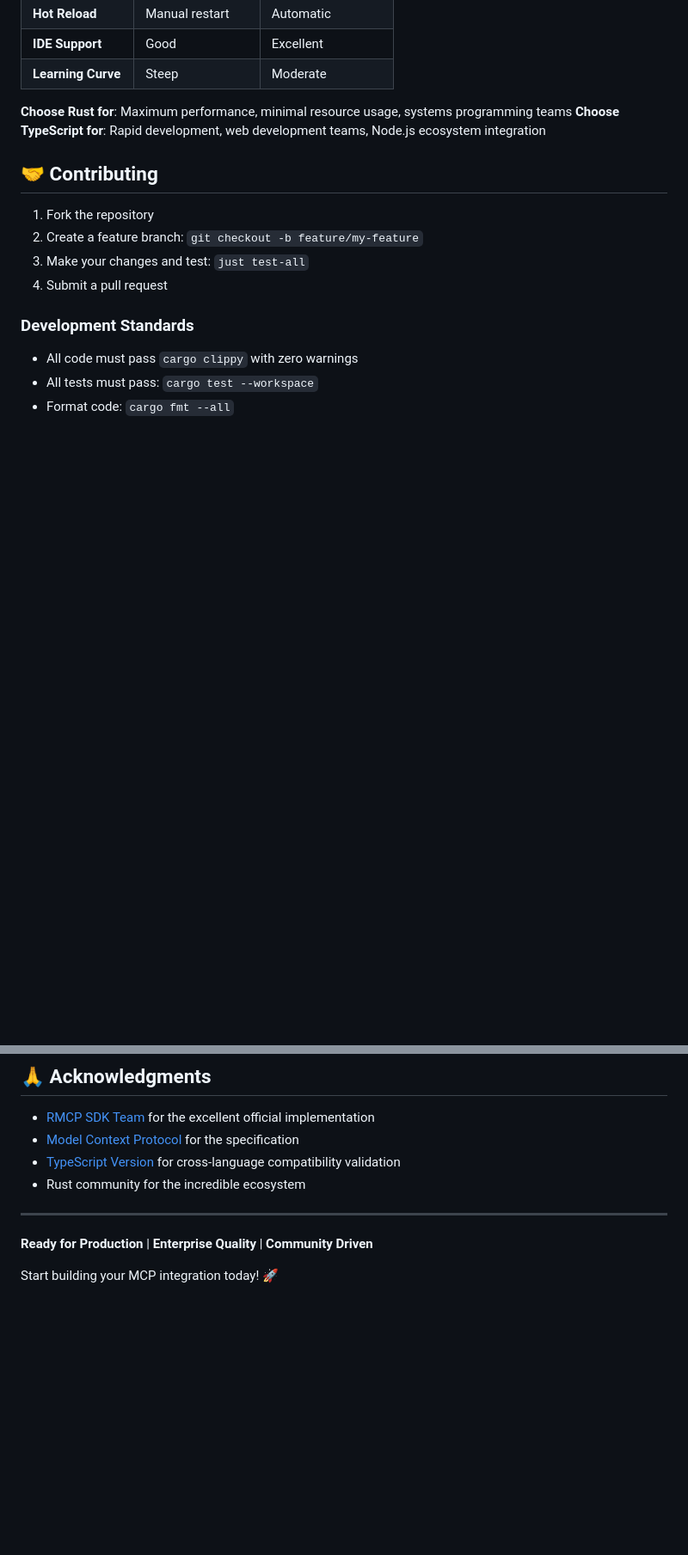
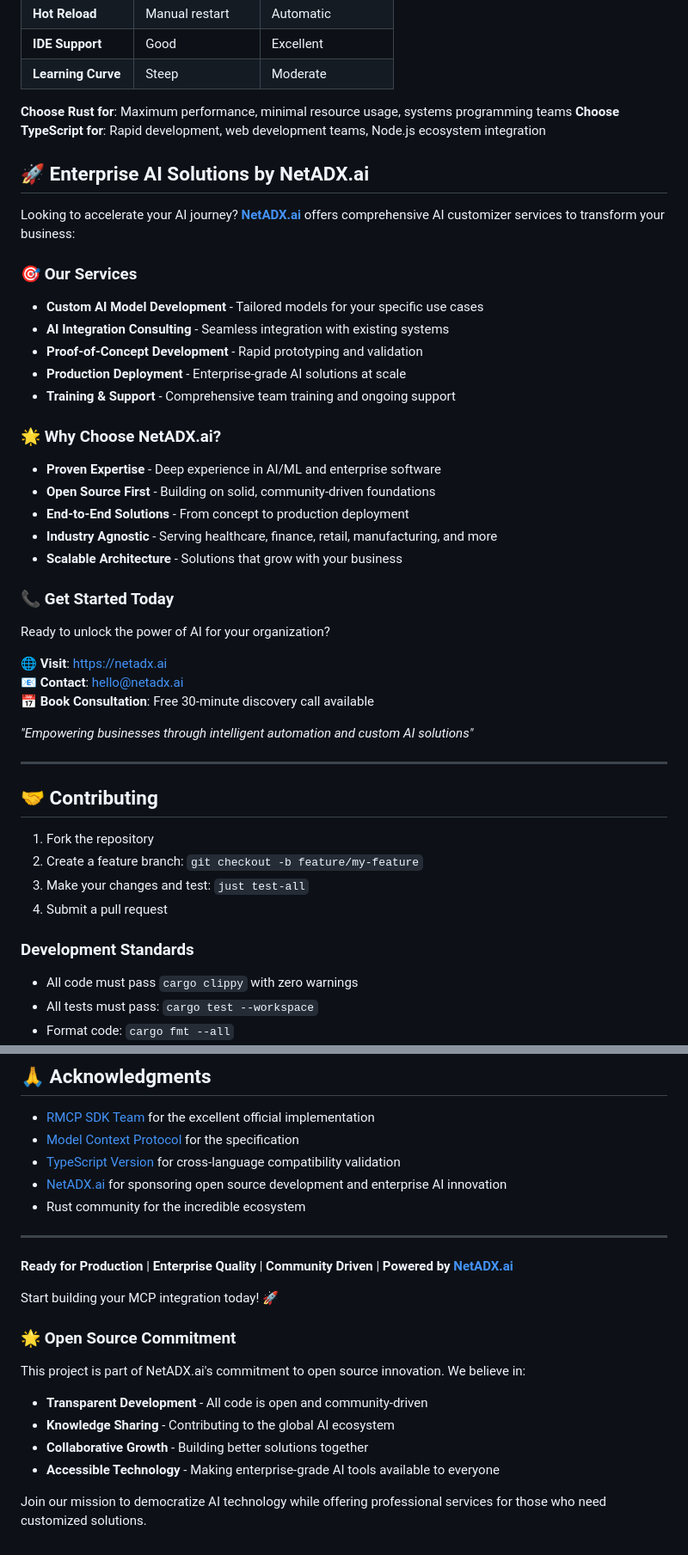
Before and after one commit to netadx1ai/mcp-boilerplate-rust, a Markdown page: README.md, 2 parts joined by grey strips. Shown at 86% size. GitHub-like rendering; blank space fills up the shorter version.

Commit message:
feat: add NetADX.ai AI customizer services promotion
- Add comprehensive enterprise AI solutions section
- Include NetADX.ai branding and service offerings
- Add professional consultation contact information
- Emphasize open source commitment and community values
- Highlight custom AI development and deployment services

Ref: #netadx-ai-promotion

```diff
--- a/README.md
+++ b/README.md
@@ -252,6 +255,35 @@ This Rust implementation has a companion [TypeScript version](https://github.com
 **Choose Rust for**: Maximum performance, minimal resource usage, systems programming teams
 **Choose TypeScript for**: Rapid development, web development teams, Node.js ecosystem integration
 
+## 🚀 Enterprise AI Solutions by NetADX.ai
+
+Looking to accelerate your AI journey? [**NetADX.ai**](https://netadx.ai) offers comprehensive AI customizer services to transform your business:
+
+### 🎯 Our Services
+- **Custom AI Model Development** - Tailored models for your specific use cases
+- **AI Integration Consulting** - Seamless integration with existing systems
+- **Proof-of-Concept Development** - Rapid prototyping and validation
+- **Production Deployment** - Enterprise-grade AI solutions at scale
+- **Training & Support** - Comprehensive team training and ongoing support
+
+### 🌟 Why Choose NetADX.ai?
+- **Proven Expertise** - Deep experience in AI/ML and enterprise software
+- **Open Source First** - Building on solid, community-driven foundations
+- **End-to-End Solutions** - From concept to production deployment
+- **Industry Agnostic** - Serving healthcare, finance, retail, manufacturing, and more
+- **Scalable Architecture** - Solutions that grow with your business
+
+### 📞 Get Started Today
+Ready to unlock the power of AI for your organization?
+
+**🌐 Visit**: [https://netadx.ai](https://netadx.ai)
+**📧 Contact**: [hello@netadx.ai](mailto:hello@netadx.ai)
+**📅 Book Consultation**: Free 30-minute discovery call available
+
+*"Empowering businesses through intelligent automation and custom AI solutions"*
+
+---
+
 ## 🤝 Contributing
 
 1. Fork the repository
@@ -274,10 +306,20 @@ Licensed under the MIT License. See [LICENSE](LICENSE) for details.
 - [RMCP SDK Team](https://github.com/modelcontextprotocol/rust-sdk) for the excellent official implementation
 - [Model Context Protocol](https://modelcontextprotocol.io/) for the specification
 - [TypeScript Version](https://github.com/netadx1ai/mcp-boilerplate-ts) for cross-language compatibility validation
+- [NetADX.ai](https://netadx.ai) for sponsoring open source development and enterprise AI innovation
 - Rust community for the incredible ecosystem
 
 ---
 
-**Ready for Production** | **Enterprise Quality** | **Community Driven**
+**Ready for Production** | **Enterprise Quality** | **Community Driven** | **Powered by [NetADX.ai](https://netadx.ai)**
 
 Start building your MCP integration today! 🚀
+
+### 🌟 Open Source Commitment
+This project is part of NetADX.ai's commitment to open source innovation. We believe in:
+- **Transparent Development** - All code is open and community-driven
+- **Knowledge Sharing** - Contributing to the global AI ecosystem
+- **Collaborative Growth** - Building better solutions together
+- **Accessible Technology** - Making enterprise-grade AI tools available to everyone
+
+Join our mission to democratize AI technology while offering professional services for those who need customized solutions.
```
Also changed, not shown: other parts of README.md (+3 -0 lines).
